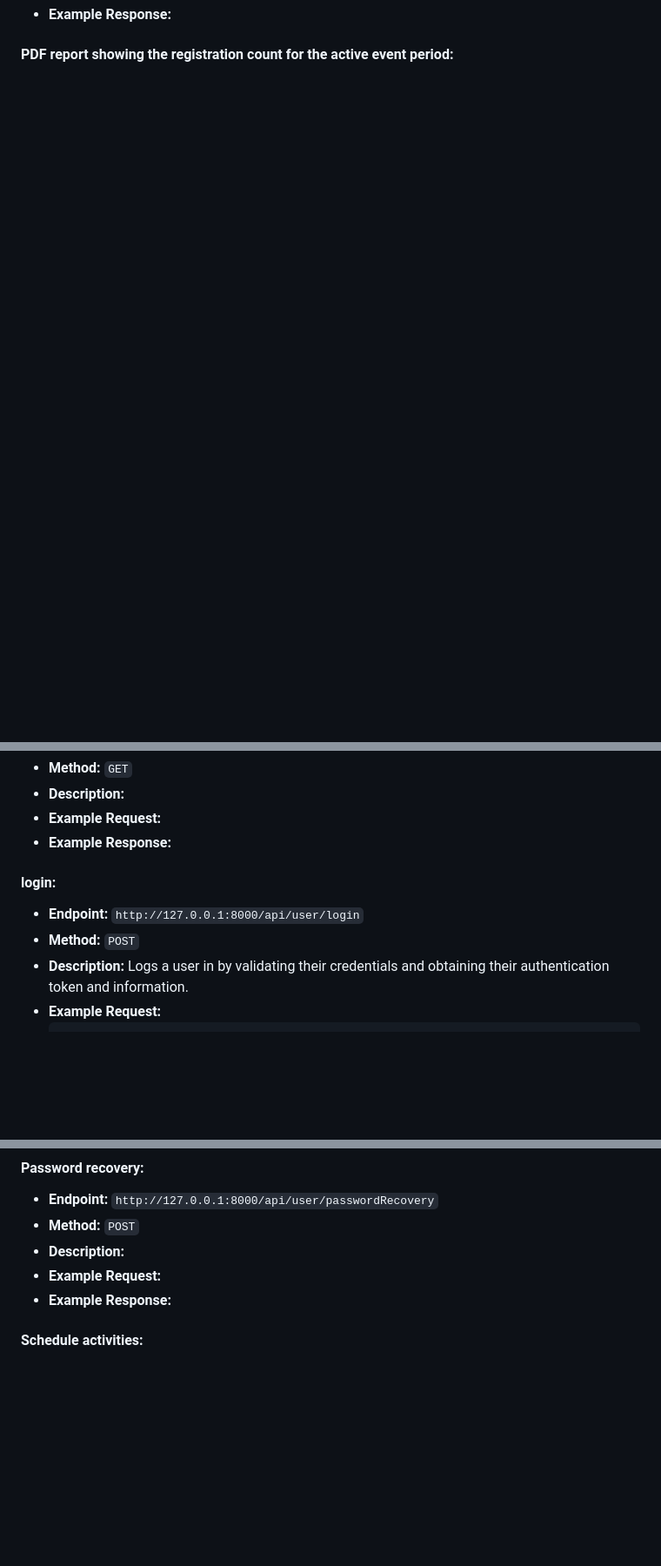
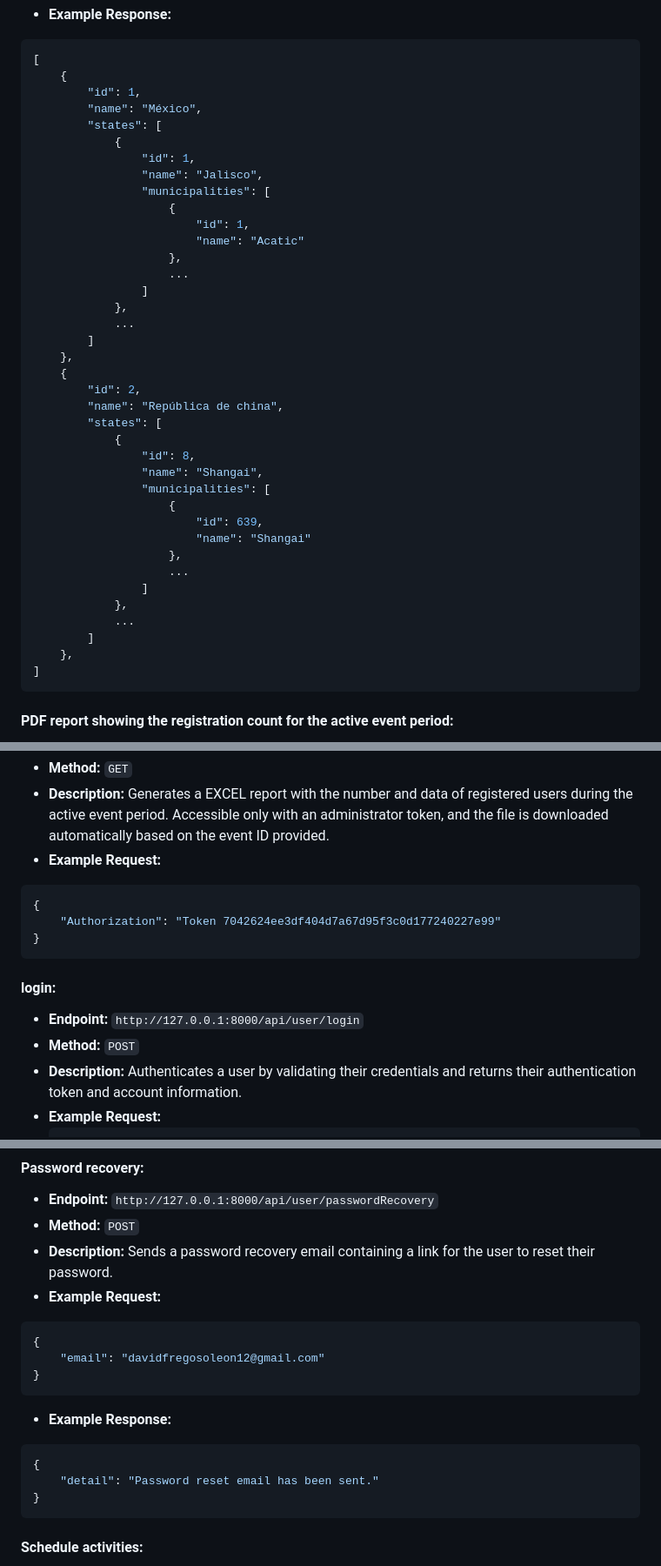
Before and after one commit to fancyydev/event-app, a Markdown page: README.md, 3 parts joined by grey strips. Shown: that part at 87% size. Rendered like a GitHub page; blank space fills up the shorter version.

````diff
--- a/README.md
+++ b/README.md
@@ -120,3 +172,43 @@ As I use powershell I need to use & to be able to send parameters to the script,
 - **Example Response:**
+```json
+[
+    {
+        "id": 1,
+        "name": "México",
+        "states": [
+            {
+                "id": 1,
+                "name": "Jalisco",
+                "municipalities": [
+                    {
+                        "id": 1,
+                        "name": "Acatic"
+                    },
+                    ...
+                ]
+            },
+            ...
+        ]
+    },
+    {
+        "id": 2,
+        "name": "República de china",
+        "states": [
+            {
+                "id": 8,
+                "name": "Shangai",
+                "municipalities": [
+                    {
+                        "id": 639,
+                        "name": "Shangai"
+                    },
+                    ...
+                ]
+            },
+            ...
+        ]
+    },
+]
+```
 
 #### **PDF report showing the registration count for the active event period:**
@@ -131,12 +227,16 @@ As I use powershell I need to use & to be able to send parameters to the script,
 - **Method:** `GET`
-- **Description:**
+- **Description:**  Generates a EXCEL report with the number and data of registered users during the active event period. Accessible only with an administrator token, and the file is downloaded automatically based on the event ID provided.
 - **Example Request:**
-- **Example Response:**
+```json
+{
+	"Authorization": "Token 7042624ee3df404d7a67d95f3c0d177240227e99"
+}
+```
 
 #### **login:**
 - **Endpoint:** `http://127.0.0.1:8000/api/user/login`
 - **Method:** `POST`
-- **Description:** Logs a user in by validating their credentials and obtaining their authentication token and information.
+- **Description:** Authenticates a user by validating their credentials and returns their authentication token and account information.
 - **Example Request:**
   ```json
   {
@@ -192,8 +292,18 @@ As I use powershell I need to use & to be able to send parameters to the script,
 #### **Password recovery:**
 - **Endpoint:** `http://127.0.0.1:8000/api/user/passwordRecovery`
 - **Method:** `POST`
-- **Description:**
+- **Description:** Sends a password recovery email containing a link for the user to reset their password.
 - **Example Request:**
+```json
+{
+    "email": "davidfregosoleon12@gmail.com"
+}
+```
 - **Example Response:**
+```json
+{
+    "detail": "Password reset email has been sent."
+}
+```
 
 #### **Schedule activities:**
````
Also changed, not shown: other parts of README.md (+119 -40 lines).
